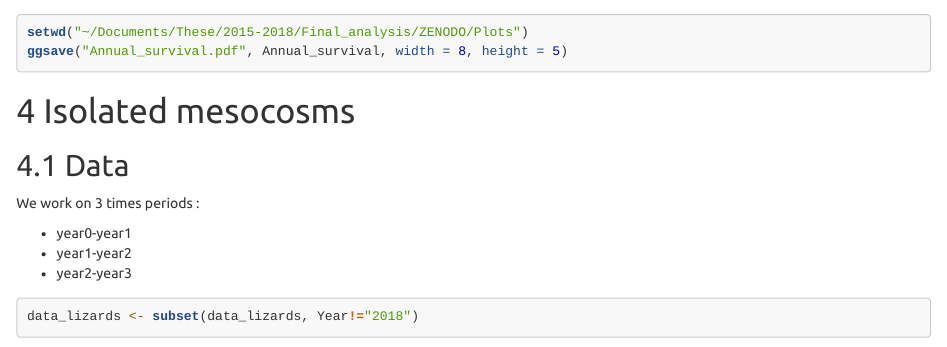
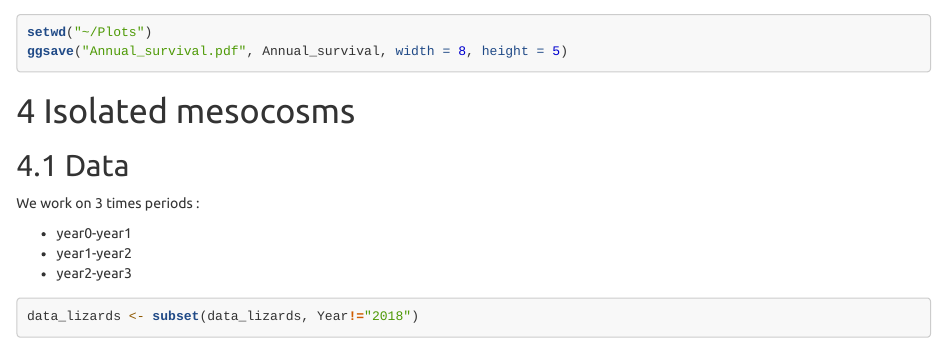
Before and after one commit to emmafromm/Warming-effects-on-lizard-gut-microbiome-depend-on-habitat-connectivity, an R Markdown document (R/4_Fromm_GutDiversity_Survival.Rmd): the page in a window 1100 px wide, from 1810 px down. Rendered offline with R 4.5, knitr and Pandoc, with nearby package versions; some code elsewhere in the file could not run offline; long lines of code are wrapped.

Commit message:
Update 4_Fromm_GutDiversity_Survival.Rmd

````diff
--- a/R/4_Fromm_GutDiversity_Survival.Rmd
+++ b/R/4_Fromm_GutDiversity_Survival.Rmd
@@ -78,7 +78,7 @@ Annual_survival
 
 <!-- Save plot -->
 ```{r, eval=FALSE}
-setwd("~/Documents/These/2015-2018/Final_analysis/ZENODO/Plots")
+setwd("~/Plots")
 ggsave("Annual_survival.pdf", Annual_survival, width = 8, height = 5)
 ```
 
````
